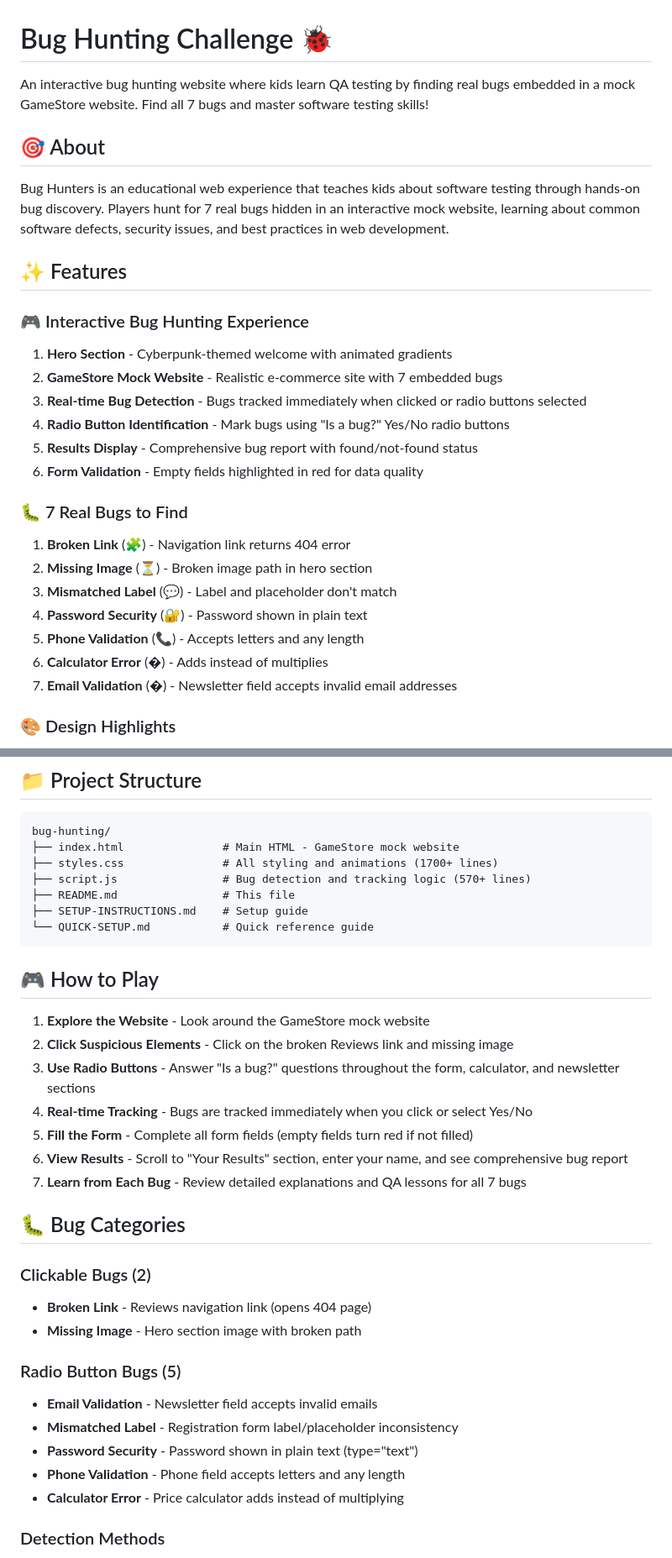
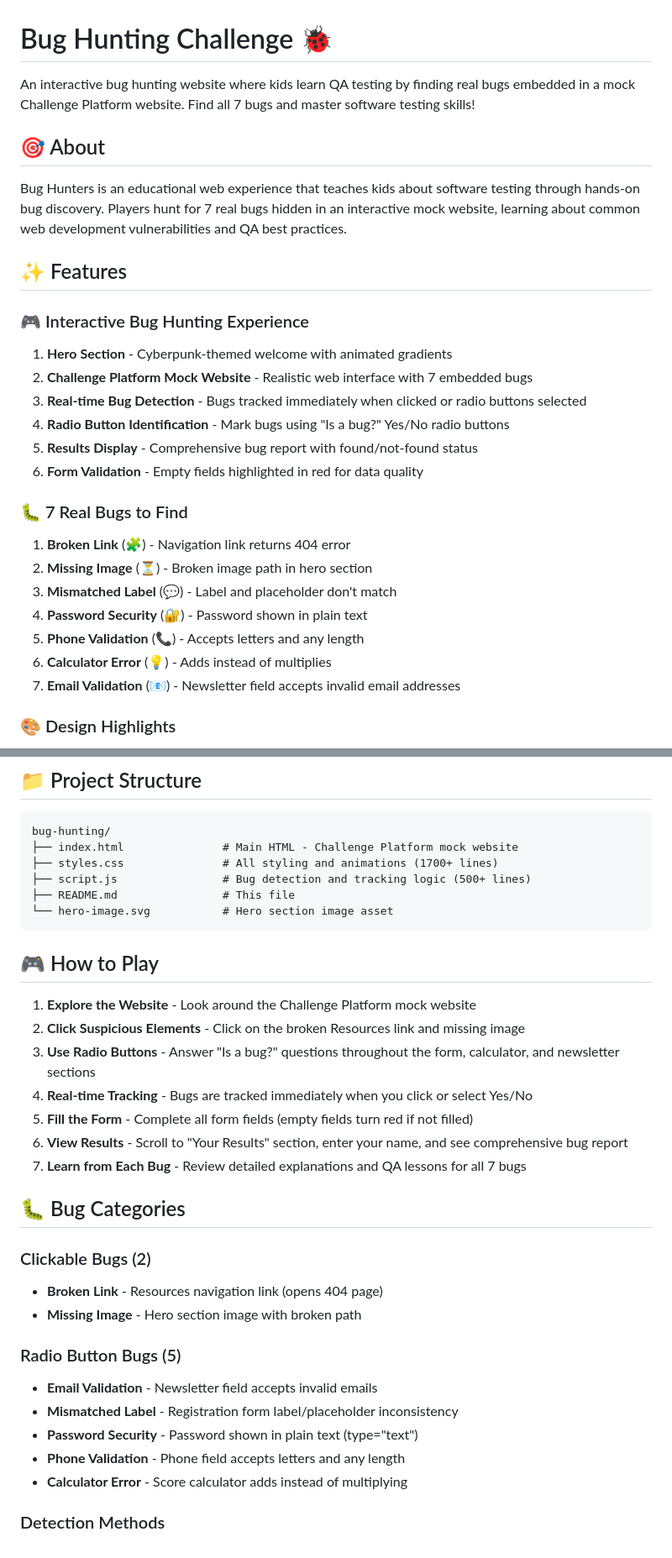
Before and after one commit to g-gutta/bug-hunting, a Markdown page: README.md, 2 parts joined by grey strips. Shown at 84% size. Rendered like a GitHub page.

Commit message:
Update README.md with Bug Hunting Challenge branding

````diff
--- a/README.md
+++ b/README.md
@@ -1,17 +1,17 @@
 # Bug Hunting Challenge 🐞
 
-An interactive bug hunting website where kids learn QA testing by finding real bugs embedded in a mock GameStore website. Find all 7 bugs and master software testing skills!
+An interactive bug hunting website where kids learn QA testing by finding real bugs embedded in a mock Challenge Platform website. Find all 7 bugs and master software testing skills!
 
 ## 🎯 About
 
-Bug Hunters is an educational web experience that teaches kids about software testing through hands-on bug discovery. Players hunt for 7 real bugs hidden in an interactive mock website, learning about common software defects, security issues, and best practices in web development.
+Bug Hunters is an educational web experience that teaches kids about software testing through hands-on bug discovery. Players hunt for 7 real bugs hidden in an interactive mock website, learning about common web development vulnerabilities and QA best practices.
 
 ## ✨ Features
 
 ### 🎮 Interactive Bug Hunting Experience
 
 1. **Hero Section** - Cyberpunk-themed welcome with animated gradients
-2. **GameStore Mock Website** - Realistic e-commerce site with 7 embedded bugs
+2. **Challenge Platform Mock Website** - Realistic web interface with 7 embedded bugs
 3. **Real-time Bug Detection** - Bugs tracked immediately when clicked or radio buttons selected
 4. **Radio Button Identification** - Mark bugs using "Is a bug?" Yes/No radio buttons
 5. **Results Display** - Comprehensive bug report with found/not-found status
@@ -24,8 +24,8 @@ Bug Hunters is an educational web experience that teaches kids about software te
 3. **Mismatched Label** (💬) - Label and placeholder don't match
 4. **Password Security** (🔐) - Password shown in plain text
 5. **Phone Validation** (📞) - Accepts letters and any length
-6. **Calculator Error** (�) - Adds instead of multiplies
-7. **Email Validation** (�) - Newsletter field accepts invalid email addresses
+6. **Calculator Error** (💡) - Adds instead of multiplies
+7. **Email Validation** (📧) - Newsletter field accepts invalid email addresses
 
 ### 🎨 Design Highlights
 
@@ -81,18 +81,17 @@ Bug Hunters is an educational web experience that teaches kids about software te
 
 ```
 bug-hunting/
-├── index.html               # Main HTML - GameStore mock website
+├── index.html               # Main HTML - Challenge Platform mock website
 ├── styles.css               # All styling and animations (1700+ lines)
-├── script.js                # Bug detection and tracking logic (570+ lines)
+├── script.js                # Bug detection and tracking logic (500+ lines)
 ├── README.md                # This file
-├── SETUP-INSTRUCTIONS.md    # Setup guide
-└── QUICK-SETUP.md           # Quick reference guide
+└── hero-image.svg           # Hero section image asset
 ```
 
 ## 🎮 How to Play
 
-1. **Explore the Website** - Look around the GameStore mock website
-2. **Click Suspicious Elements** - Click on the broken Reviews link and missing image
+1. **Explore the Website** - Look around the Challenge Platform mock website
+2. **Click Suspicious Elements** - Click on the broken Resources link and missing image
 3. **Use Radio Buttons** - Answer "Is a bug?" questions throughout the form, calculator, and newsletter sections
 4. **Real-time Tracking** - Bugs are tracked immediately when you click or select Yes/No
 5. **Fill the Form** - Complete all form fields (empty fields turn red if not filled)
@@ -102,7 +101,7 @@ bug-hunting/
 ## 🐛 Bug Categories
 
 ### Clickable Bugs (2)
-- **Broken Link** - Reviews navigation link (opens 404 page)
+- **Broken Link** - Resources navigation link (opens 404 page)
 - **Missing Image** - Hero section image with broken path
 
 ### Radio Button Bugs (5)
@@ -110,7 +109,7 @@ bug-hunting/
 - **Mismatched Label** - Registration form label/placeholder inconsistency
 - **Password Security** - Password shown in plain text (type="text")
 - **Phone Validation** - Phone field accepts letters and any length
-- **Calculator Error** - Price calculator adds instead of multiplying
+- **Calculator Error** - Score calculator adds instead of multiplying
 
 ### Detection Methods
 - **Click Detection** - Click buggy elements for immediate tracking
````
Also changed, not shown: other parts of README.md (+3 -3 lines).
